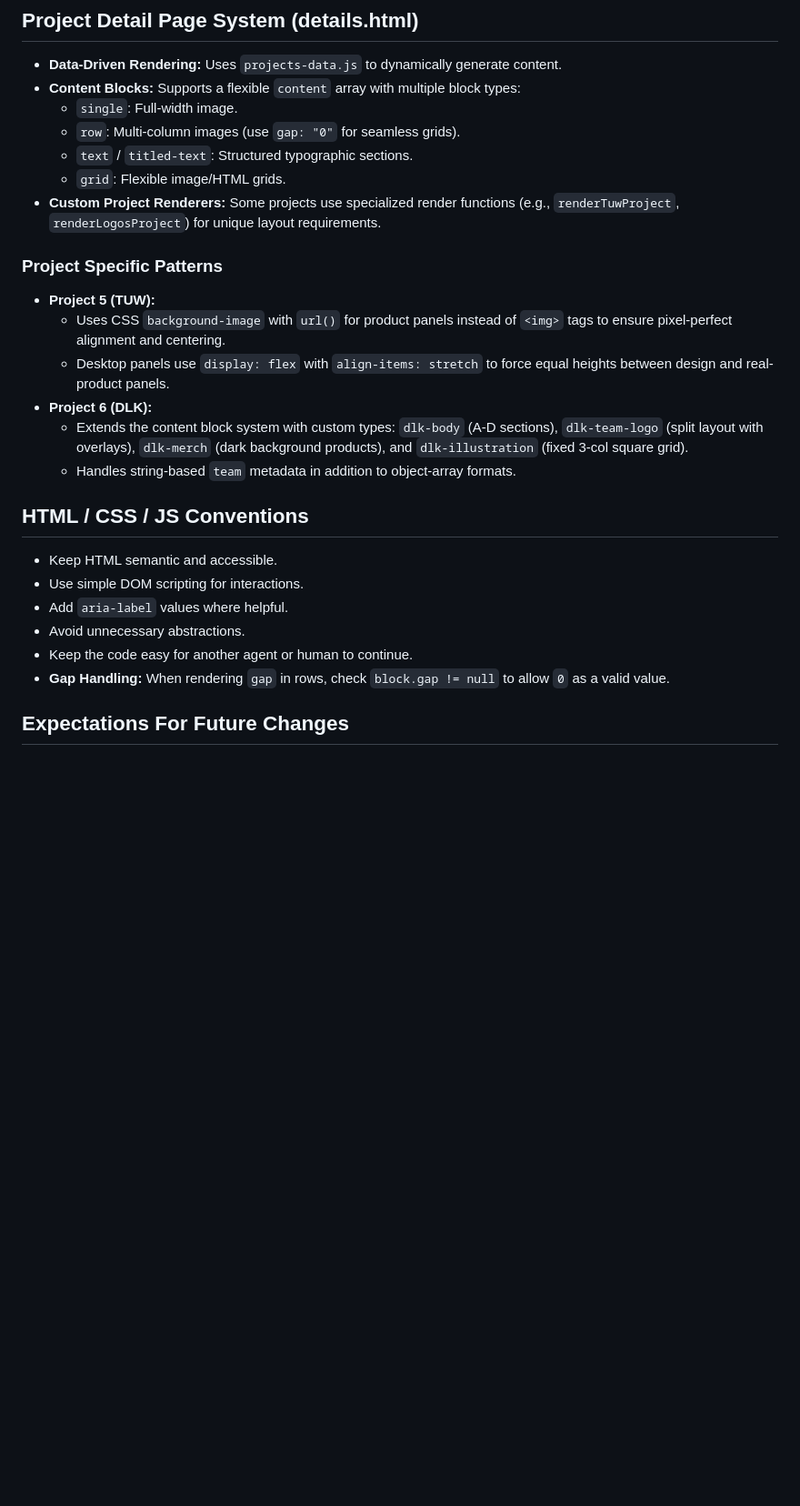
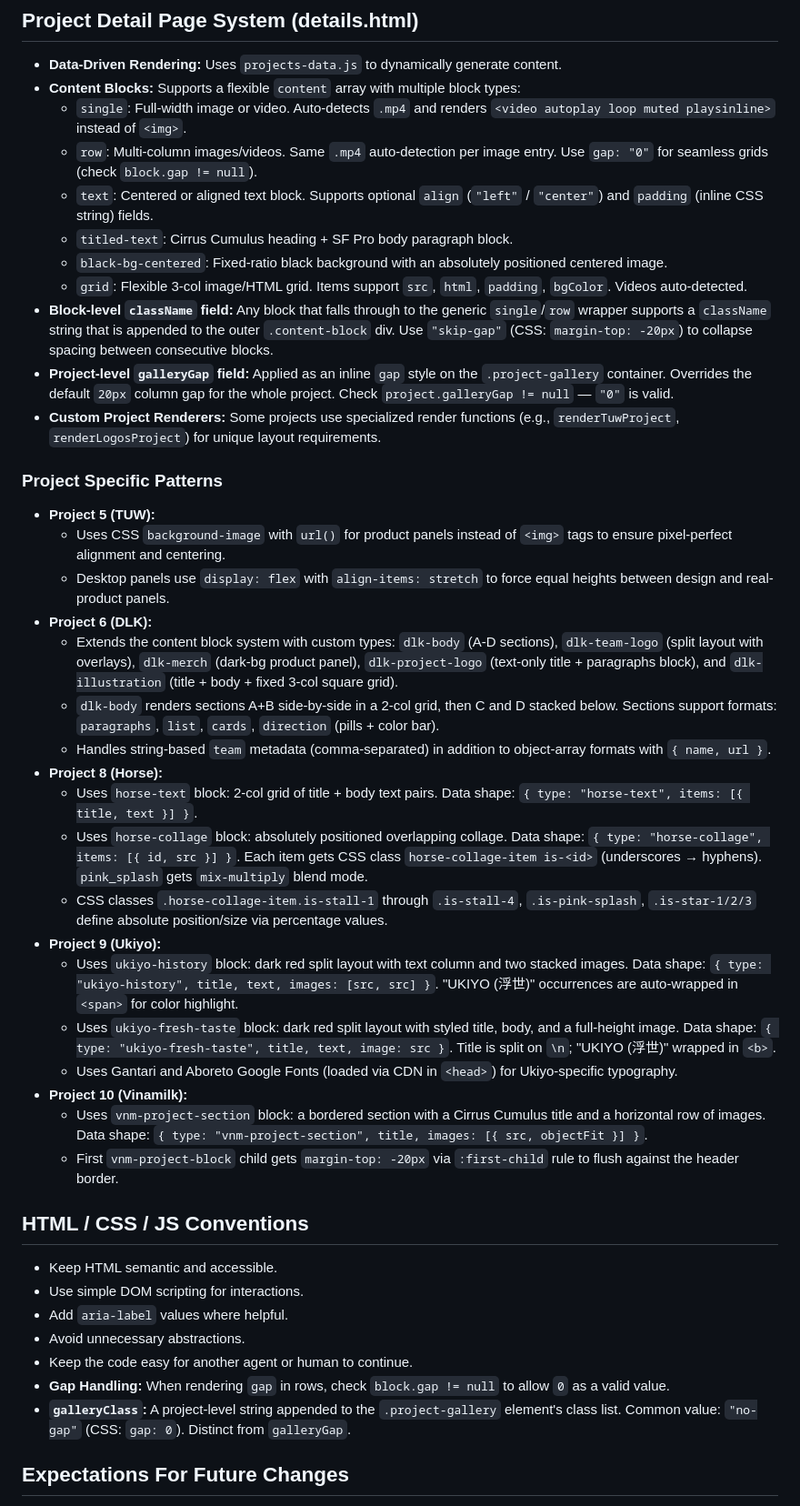
Before and after one commit to hieuhtse05008/theonguyenprofile, a Markdown page: AGENTS.md, the part around the change. Shown at 91% size. Drawn GitHub-style; blank space fills up the shorter version.

Commit message:
feat: expand content block system with video support, new layout types, and enhanced project-specific configuration options

```diff
--- a/AGENTS.md
+++ b/AGENTS.md
@@ -79,10 +79,14 @@ Use those folders as design references only. The live website should use assets
 
 - **Data-Driven Rendering:** Uses `projects-data.js` to dynamically generate content.
 - **Content Blocks:** Supports a flexible `content` array with multiple block types:
-  - `single`: Full-width image.
-  - `row`: Multi-column images (use `gap: "0"` for seamless grids).
-  - `text` / `titled-text`: Structured typographic sections.
-  - `grid`: Flexible image/HTML grids.
+  - `single`: Full-width image or video. Auto-detects `.mp4` and renders `<video autoplay loop muted playsinline>` instead of `<img>`.
+  - `row`: Multi-column images/videos. Same `.mp4` auto-detection per image entry. Use `gap: "0"` for seamless grids (check `block.gap != null`).
+  - `text`: Centered or aligned text block. Supports optional `align` (`"left"` / `"center"`) and `padding` (inline CSS string) fields.
+  - `titled-text`: Cirrus Cumulus heading + SF Pro body paragraph block.
+  - `black-bg-centered`: Fixed-ratio black background with an absolutely positioned centered image.
+  - `grid`: Flexible 3-col image/HTML grid. Items support `src`, `html`, `padding`, `bgColor`. Videos auto-detected.
+- **Block-level `className` field:** Any block that falls through to the generic `single`/`row` wrapper supports a `className` string that is appended to the outer `.content-block` div. Use `"skip-gap"` (CSS: `margin-top: -20px`) to collapse spacing between consecutive blocks.
+- **Project-level `galleryGap` field:** Applied as an inline `gap` style on the `.project-gallery` container. Overrides the default `20px` column gap for the whole project. Check `project.galleryGap != null` — `"0"` is valid.
 - **Custom Project Renderers:** Some projects use specialized render functions (e.g., `renderTuwProject`, `renderLogosProject`) for unique layout requirements.
 
 ### Project Specific Patterns
@@ -91,8 +95,20 @@ Use those folders as design references only. The live website should use assets
   - Uses CSS `background-image` with `url()` for product panels instead of `<img>` tags to ensure pixel-perfect alignment and centering.
   - Desktop panels use `display: flex` with `align-items: stretch` to force equal heights between design and real-product panels.
 - **Project 6 (DLK):**
-  - Extends the content block system with custom types: `dlk-body` (A-D sections), `dlk-team-logo` (split layout with overlays), `dlk-merch` (dark background products), and `dlk-illustration` (fixed 3-col square grid).
-  - Handles string-based `team` metadata in addition to object-array formats.
+  - Extends the content block system with custom types: `dlk-body` (A-D sections), `dlk-team-logo` (split layout with overlays), `dlk-merch` (dark-bg product panel), `dlk-project-logo` (text-only title + paragraphs block), and `dlk-illustration` (title + body + fixed 3-col square grid).
+  - `dlk-body` renders sections A+B side-by-side in a 2-col grid, then C and D stacked below. Sections support formats: `paragraphs`, `list`, `cards`, `direction` (pills + color bar).
+  - Handles string-based `team` metadata (comma-separated) in addition to object-array formats with `{ name, url }`.
+- **Project 8 (Horse):**
+  - Uses `horse-text` block: 2-col grid of title + body text pairs. Data shape: `{ type: "horse-text", items: [{ title, text }] }`.
+  - Uses `horse-collage` block: absolutely positioned overlapping collage. Data shape: `{ type: "horse-collage", items: [{ id, src }] }`. Each item gets CSS class `horse-collage-item is-<id>` (underscores → hyphens). `pink_splash` gets `mix-multiply` blend mode.
+  - CSS classes `.horse-collage-item.is-stall-1` through `.is-stall-4`, `.is-pink-splash`, `.is-star-1/2/3` define absolute position/size via percentage values.
+- **Project 9 (Ukiyo):**
+  - Uses `ukiyo-history` block: dark red split layout with text column and two stacked images. Data shape: `{ type: "ukiyo-history", title, text, images: [src, src] }`. "UKIYO (浮世)" occurrences are auto-wrapped in `<span>` for color highlight.
+  - Uses `ukiyo-fresh-taste` block: dark red split layout with styled title, body, and a full-height image. Data shape: `{ type: "ukiyo-fresh-taste", title, text, image: src }`. Title is split on `\n`; "UKIYO (浮世)" wrapped in `<b>`.
+  - Uses Gantari and Aboreto Google Fonts (loaded via CDN in `<head>`) for Ukiyo-specific typography.
+- **Project 10 (Vinamilk):**
+  - Uses `vnm-project-section` block: a bordered section with a Cirrus Cumulus title and a horizontal row of images. Data shape: `{ type: "vnm-project-section", title, images: [{ src, objectFit }] }`.
+  - First `vnm-project-block` child gets `margin-top: -20px` via `:first-child` rule to flush against the header border.
 
 ## HTML / CSS / JS Conventions
 
@@ -102,6 +118,7 @@ Use those folders as design references only. The live website should use assets
 - Avoid unnecessary abstractions.
 - Keep the code easy for another agent or human to continue.
 - **Gap Handling:** When rendering `gap` in rows, check `block.gap != null` to allow `0` as a valid value.
+- **`galleryClass`:** A project-level string appended to the `.project-gallery` element's class list. Common value: `"no-gap"` (CSS: `gap: 0`). Distinct from `galleryGap`.
 
 ## Expectations For Future Changes
 
```
